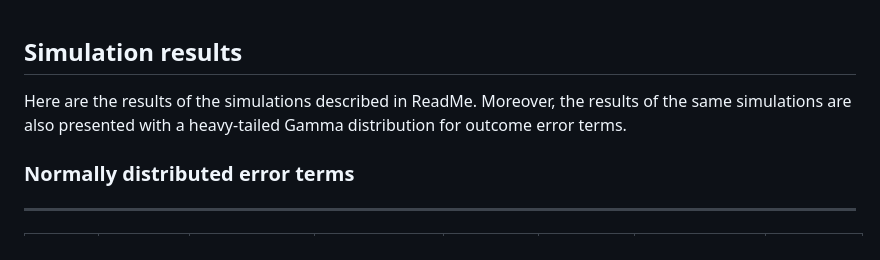
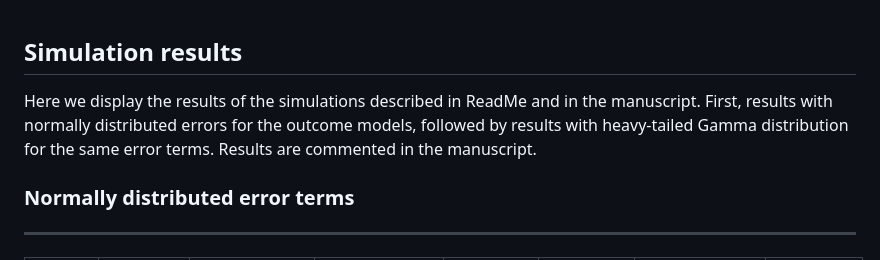
Before and after one commit to stat4reg/Causal_CNN, a Markdown page: Simulation_results.md, the part around the change. Rendered like a GitHub page.

```diff
--- a/Simulation_results.md
+++ b/Simulation_results.md
@@ -1,7 +1,7 @@
 Simulation results
 ----------
 
-Here are the results of the simulations described in ReadMe. Moreover, the results of the same simulations are also presented with a heavy-tailed Gamma distribution for outcome error terms.
+Here we display the results of the simulations described in ReadMe and in the manuscript. First, results with normally distributed errors for the outcome models, followed by results with heavy-tailed Gamma distribution for the same error terms. Results are commented in the manuscript.
 
 ### Normally distributed error terms
 ----
```
